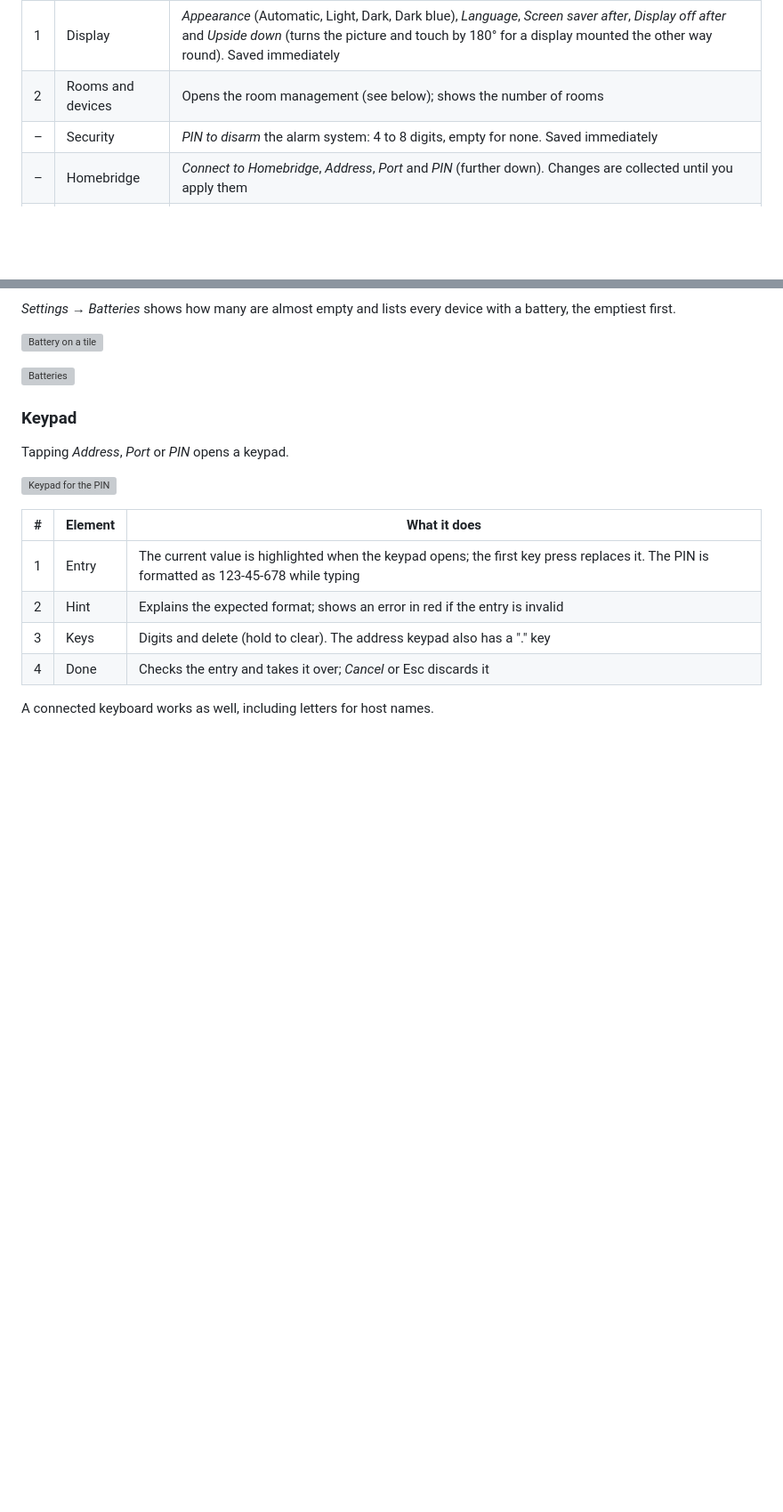
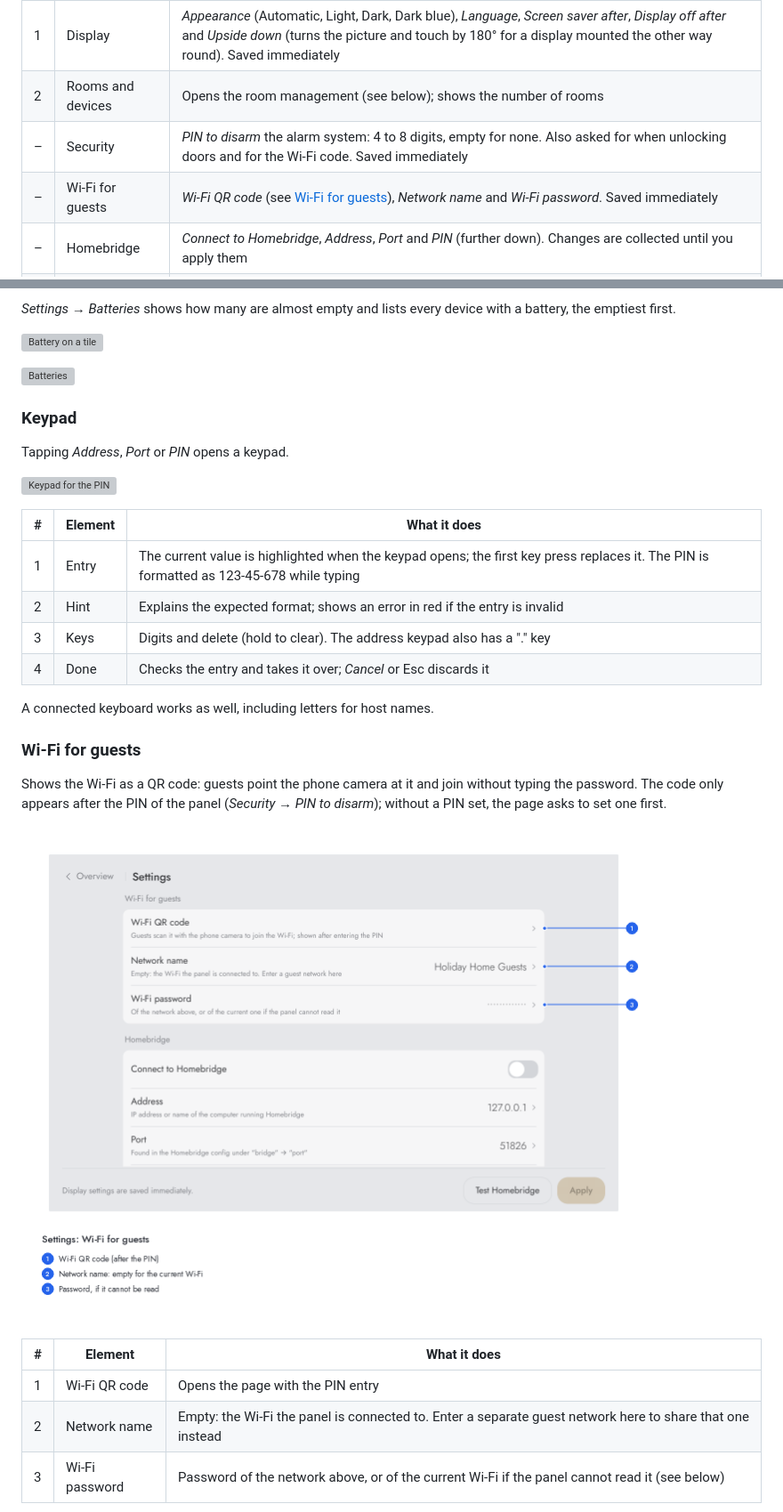
Before and after one commit to marcjohnce/homebridge-panel, a Markdown page: docs/user-interface.md, 2 parts joined by grey strips. Shown at 89% size. Drawn GitHub-style; pictures changed too: docs/images/settings-wifi.png (added); blank space fills up the shorter version; grey boxes are pictures that could not be loaded.

```diff
--- a/docs/user-interface.md
+++ b/docs/user-interface.md
@@ -362,7 +362,8 @@ devices:
 |---|---|---|
 | 1 | Display | *Appearance* (Automatic, Light, Dark, Dark blue), *Language*, *Screen saver after*, *Display off after* and *Upside down* (turns the picture and touch by 180° for a display mounted the other way round). Saved immediately |
 | 2 | Rooms and devices | Opens the room management (see below); shows the number of rooms |
-| – | Security | *PIN to disarm* the alarm system: 4 to 8 digits, empty for none. Saved immediately |
+| – | Security | *PIN to disarm* the alarm system: 4 to 8 digits, empty for none. Also asked for when unlocking doors and for the Wi-Fi code. Saved immediately |
+| – | Wi-Fi for guests | *Wi-Fi QR code* (see [Wi-Fi for guests](#wi-fi-for-guests)), *Network name* and *Wi-Fi password*. Saved immediately |
 | – | Homebridge | *Connect to Homebridge*, *Address*, *Port* and *PIN* (further down). Changes are collected until you apply them |
 | 3 | Test connection | Tries the entered address, port and PIN without saving and reports how many devices were found |
 | 4 | Apply | Saves the Homebridge settings and reconnects without restarting the app. Enabled only when something changed |
@@ -501,3 +502,17 @@ Tapping *Address*, *Port* or *PIN* opens a keypad.
 
 A connected keyboard works as well, including letters for host names.
 
+### Wi-Fi for guests
+
+Shows the Wi-Fi as a QR code: guests point the phone camera at it and join without typing the
+password. The code only appears after the PIN of the panel (*Security → PIN to disarm*); without
+a PIN set, the page asks to set one first.
+
+![Settings: Wi-Fi for guests](images/settings-wifi.png)
+
+| # | Element | What it does |
+|---|---|---|
+| 1 | Wi-Fi QR code | Opens the page with the PIN entry |
+| 2 | Network name | Empty: the Wi-Fi the panel is connected to. Enter a separate guest network here to share that one instead |
+| 3 | Wi-Fi password | Password of the network above, or of the current Wi-Fi if the panel cannot read it (see below) |
+
```
Also changed, not shown: other parts of docs/user-interface.md (+20 -0 lines), README.md (+3 -0 lines), docs/images/wifi-code.png (added), docs/images/wifi-pin.png (added), 12 other files.
